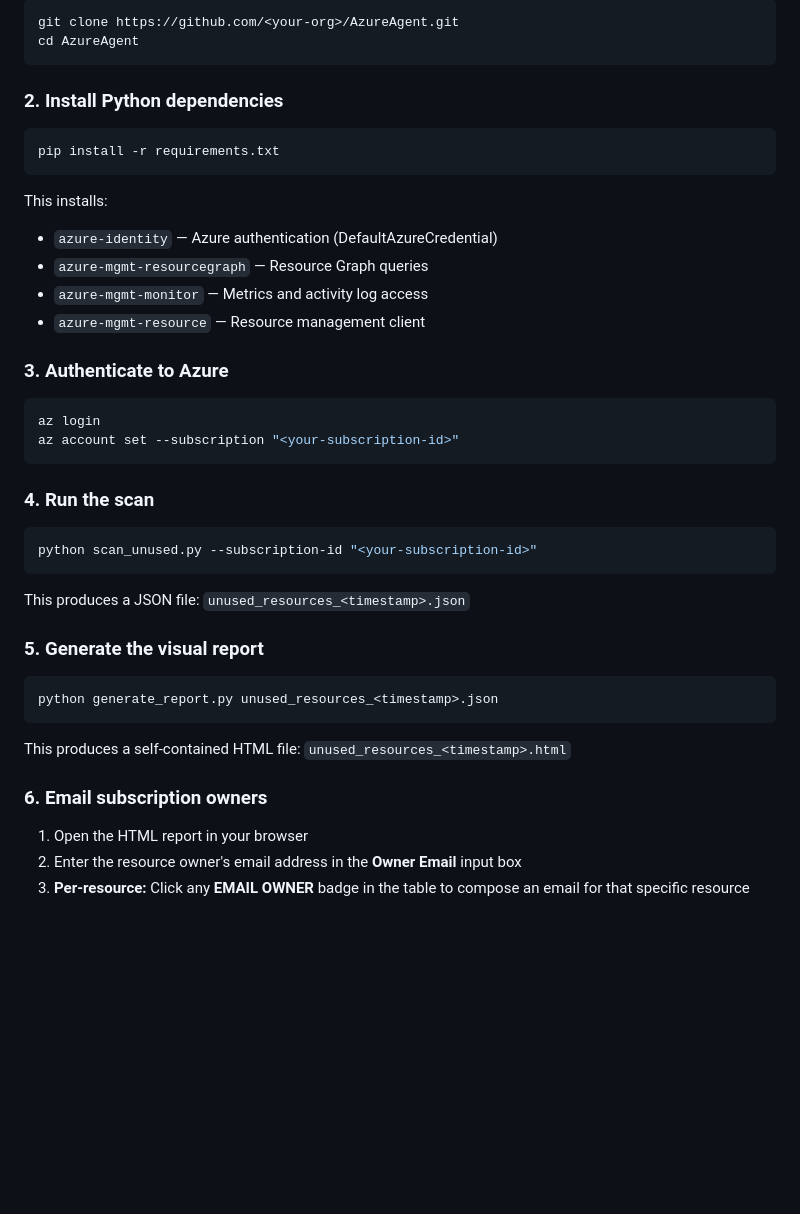
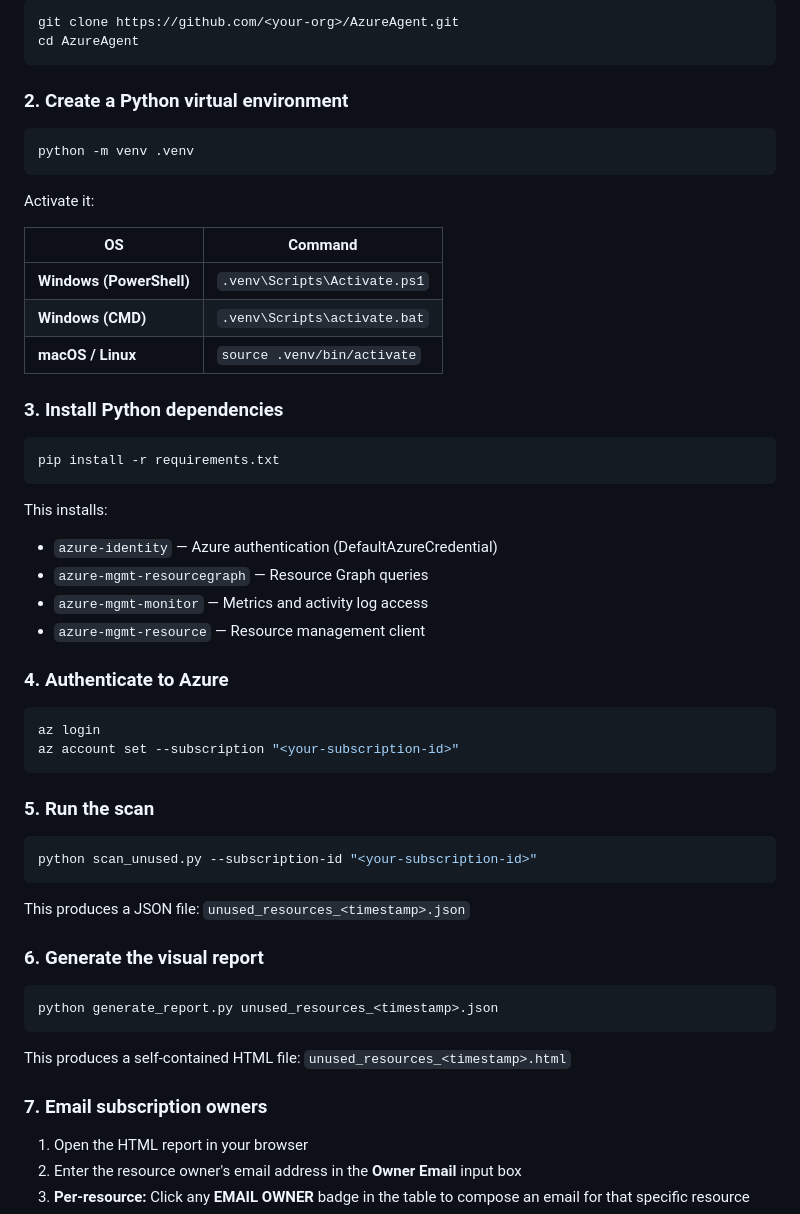
Before and after one commit to anildwarepo/AzureAgent, a Markdown page: README.md, the part around the change. Drawn GitHub-style; blank space fills up the shorter version.

Commit message:
Add Python venv setup instructions

````diff
--- a/README.md
+++ b/README.md
@@ -60,7 +60,21 @@ git clone https://github.com/<your-org>/AzureAgent.git
 cd AzureAgent
 ```
 
-### 2. Install Python dependencies
+### 2. Create a Python virtual environment
+
+```bash
+python -m venv .venv
+```
+
+Activate it:
+
+| OS | Command |
+|----|---------|
+| **Windows (PowerShell)** | `.venv\Scripts\Activate.ps1` |
+| **Windows (CMD)** | `.venv\Scripts\activate.bat` |
+| **macOS / Linux** | `source .venv/bin/activate` |
+
+### 3. Install Python dependencies
 
 ```bash
 pip install -r requirements.txt
@@ -72,14 +86,14 @@ This installs:
 - `azure-mgmt-monitor` — Metrics and activity log access
 - `azure-mgmt-resource` — Resource management client
 
-### 3. Authenticate to Azure
+### 4. Authenticate to Azure
 
 ```bash
 az login
 az account set --subscription "<your-subscription-id>"
 ```
 
-### 4. Run the scan
+### 5. Run the scan
 
 ```bash
 python scan_unused.py --subscription-id "<your-subscription-id>"
@@ -87,7 +101,7 @@ python scan_unused.py --subscription-id "<your-subscription-id>"
 
 This produces a JSON file: `unused_resources_<timestamp>.json`
 
-### 5. Generate the visual report
+### 6. Generate the visual report
 
 ```bash
 python generate_report.py unused_resources_<timestamp>.json
@@ -95,7 +109,7 @@ python generate_report.py unused_resources_<timestamp>.json
 
 This produces a self-contained HTML file: `unused_resources_<timestamp>.html`
 
-### 6. Email subscription owners
+### 7. Email subscription owners
 
 1. Open the HTML report in your browser
 2. Enter the resource owner's email address in the **Owner Email** input box
````
